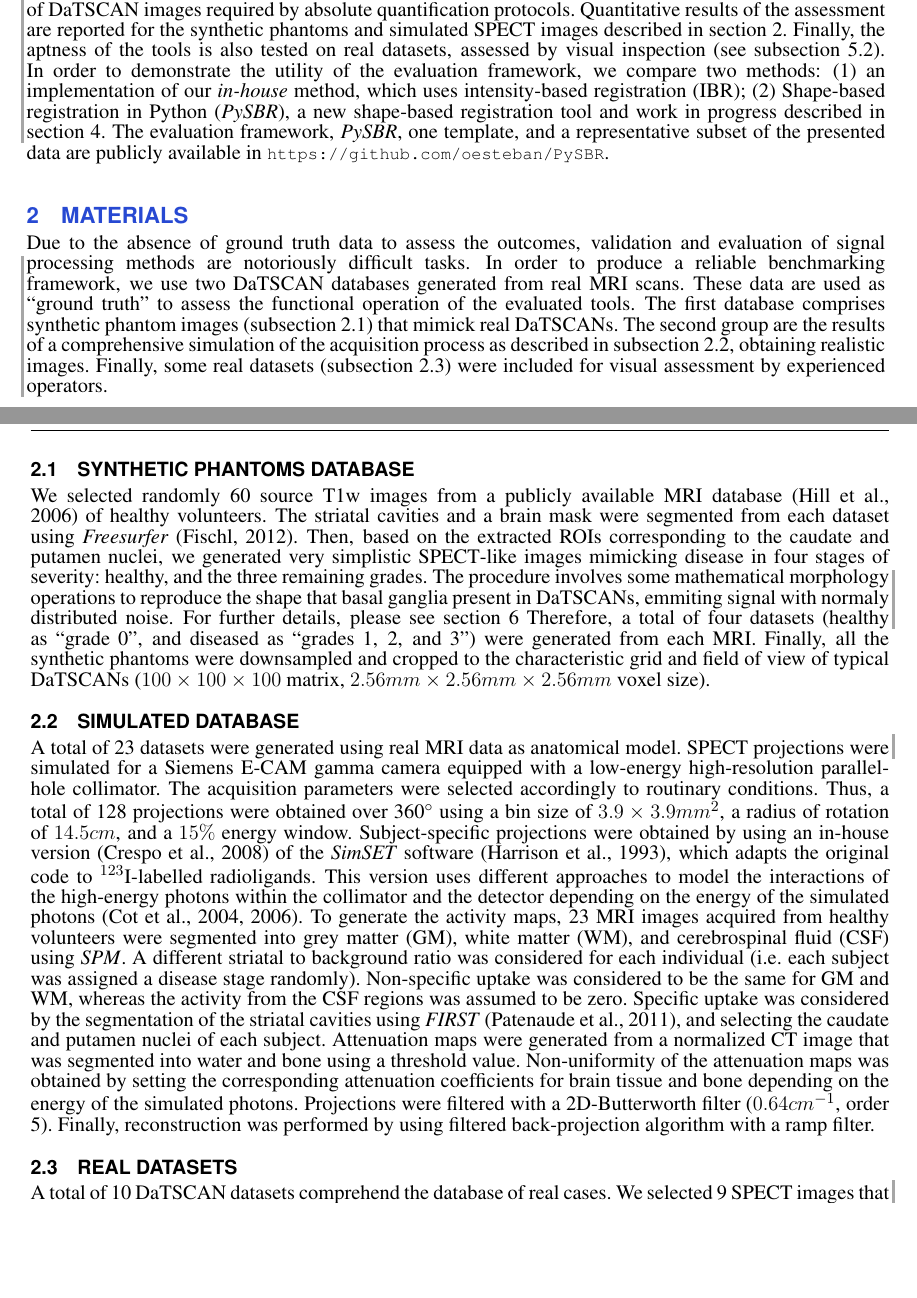
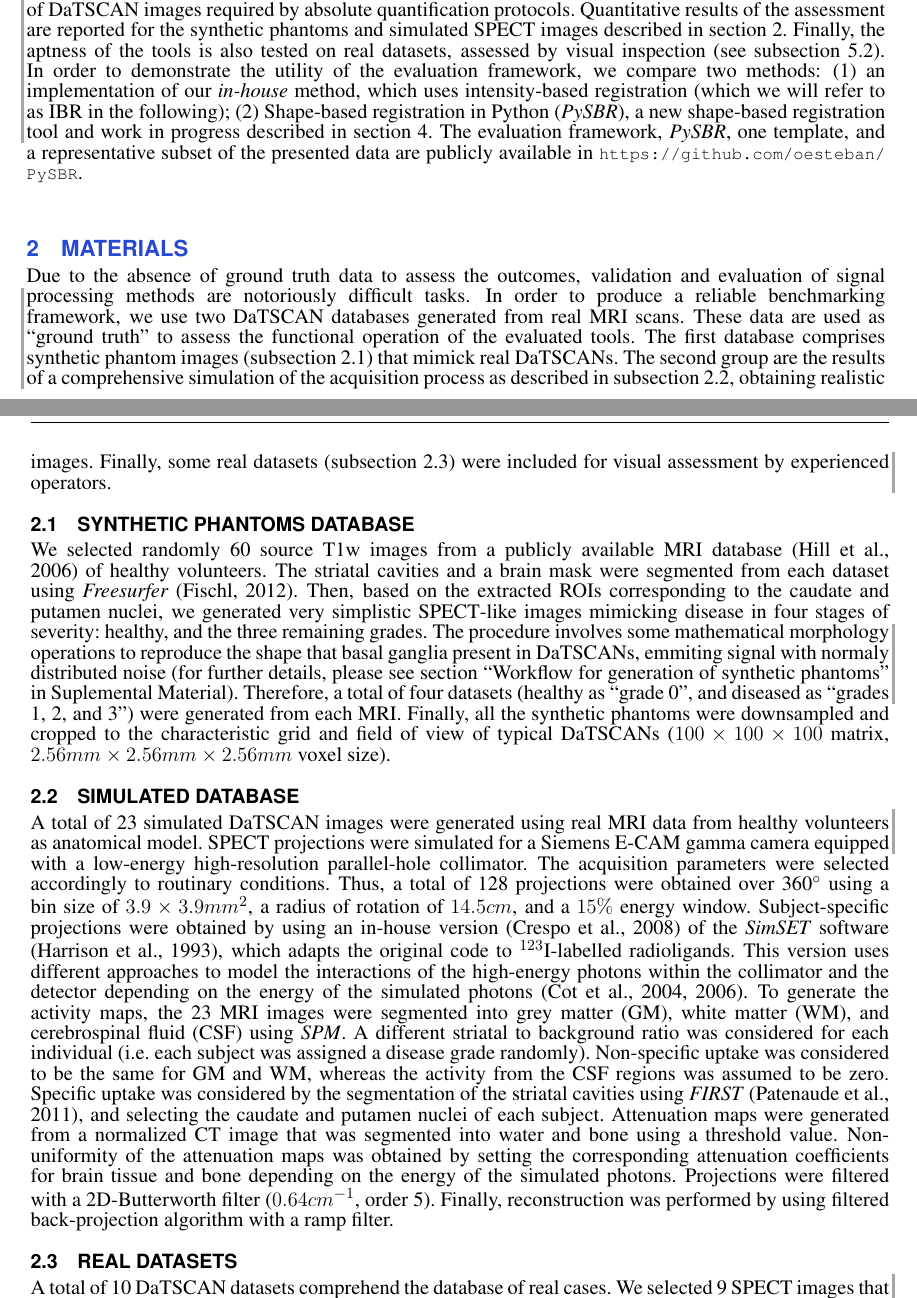
Before and after one commit to oesteban/PySBR, a LaTeX document (latex-finf/pysbr.tex): two parts of pages 3 and 4 of 20, joined at a grey line, cut so that both start at the same text, the shorter picture padded with empty space. Compiled offline with pdfLaTeX.

Commit message:
Updated fig 5 and fixed some minor parts

```diff
--- a/latex-finf/pysbr.tex
+++ b/latex-finf/pysbr.tex
@@ -168,8 +168,7 @@
 {brainnest}{\emph{NeSt}}{BrainNest neuroimaging platform}
 \newacronym[first={\emph{BasGan} \citep{calvini_basal_2007}}]%
 {basgan}{\emph{BasGan}}{BrainNest neuroimaging platform}
-\newacronym[first={intensity-based registration (which we will refer to as IBR in the following)}]%
-{ibr}{IBR}{intensity-based registration}
+\newacronym{ibr}{IBR}{intensity-based registration}
 \newacronym{mri}{MRI}{magnetic resonance imaging}
 \newacronym{montecarlo}{MC}{Monte-Carlo}
 \newacronym[longplural={regions of interest}]{roi}{ROI}{region of interest}
@@ -367,7 +366,8 @@ Finally, the aptness of the tools is also tested on real datasets,
   assessed by visual inspection (see \autoref{sec:results_real}).
 In order to demonstrate the utility of the evaluation framework, we compare
   two methods:
-(1) an implementation of our \emph{in-house} method, which uses \gls*{ibr};
+(1) an implementation of our \emph{in-house} method, which uses \acrlong*{ibr}
+  (which we will refer to as \acrshort*{ibr} in the following);
 (2) \gls*{pysbr}, a new shape-based registration tool and
   work in progress described in \autoref{sec:pysbr}.
 \cbend
@@ -404,8 +404,8 @@ Then, based on the extracted \glspl*{roi} corresponding to the caudate and putam
 \cbstart
 The procedure involves some mathematical morphology operations to reproduce the
   shape that basal ganglia present in \glspl*{datscan}, emmiting signal with
-  normaly distributed noise.
-For further details, please see \autoref{supl:synth_phantom_wf}
+  normaly distributed noise (for further details, please see section
+  ``\nameref{supl:synth_phantom_wf}'' in \nameref{supl}).
 \cbend
 Therefore, a total of four datasets (healthy as ``grade 0'',
   and diseased as ``grades 1, 2, and 3'') were generated from each \gls*{mri}.
@@ -416,8 +416,8 @@ Finally, all the synthetic phantoms were downsampled and cropped to the characte
 \subsection{Simulated database} %
 \label{sec:data_simulated}
 \cbstart
-A total of 23 datasets were generated using real \gls*{mri} data as
-  anatomical model.
+A total of 23 simulated \gls*{datscan} images were generated using real
+  \gls*{mri} data from healthy volunteers as anatomical model.
 \cbend
 \Gls*{spect} projections were simulated for a Siemens E-CAM gamma
   camera equipped with a \acrlong*{lehr} parallel-hole collimator.
@@ -433,11 +433,11 @@ This version uses different approaches to model the interactions of
   the high-energy photons within the collimator and the detector depending
   on the energy of the simulated photons
   \citep{cot_study_2004, cot_modeling_2006}.
-To generate the activity maps, 23 \gls*{mri} images acquired from healthy
-  volunteers were segmented into \gls*{gm}, \gls*{wm}, and \gls*{csf}
+To generate the activity maps, the 23 \gls*{mri} images
+  were segmented into \gls*{gm}, \gls*{wm}, and \gls*{csf}
   using \gls*{spm}.
 A different striatal to background ratio was considered for each individual
-  (i.e. each subject was assigned a disease stage randomly).
+  (i.e. each subject was assigned a disease grade randomly).
 Non-specific uptake was considered to be the same for \gls*{gm} and \gls*{wm},
   whereas the activity from the \gls*{csf} regions was assumed to be zero.
 Specific uptake was considered by the segmentation of the striatal cavities
```
Also changed, not shown: latex-finf/figures/05-results-phantoms.pdf, latex-finf/figures/05-results-simulated.pdf, latex-finf/pysbr.tex (2 more changed lines).
